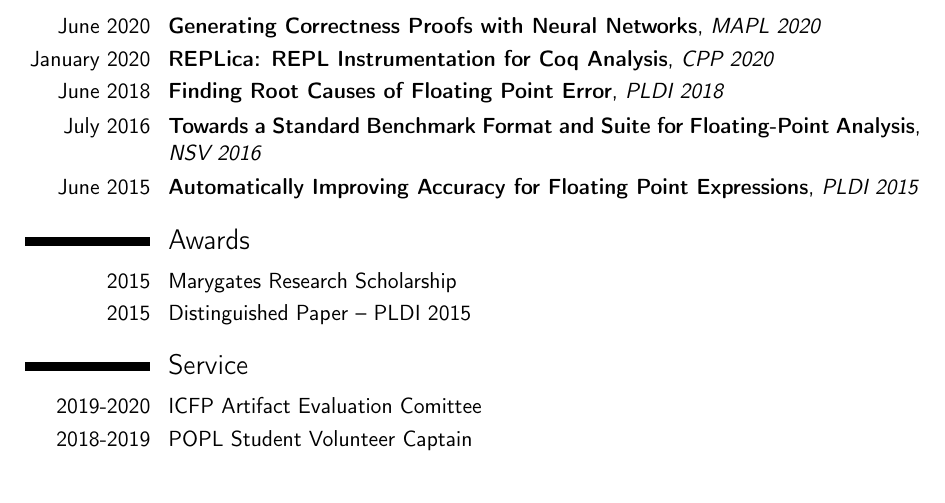
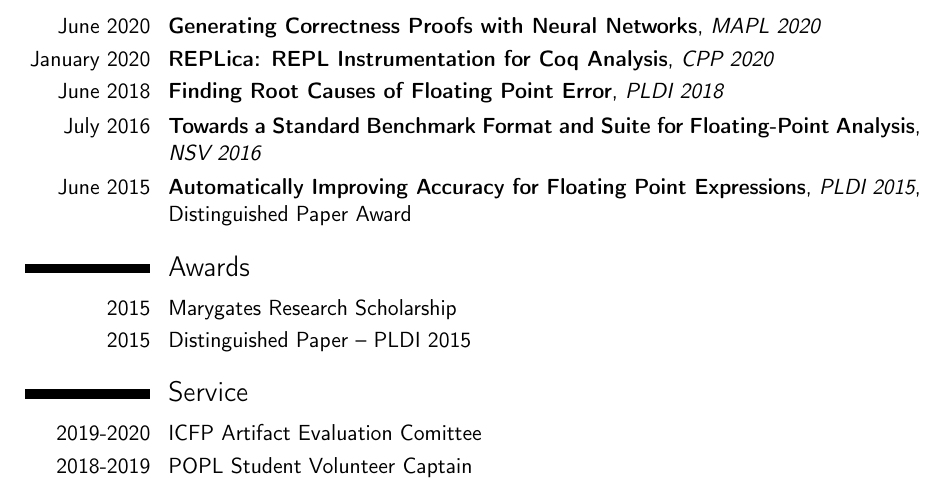
Before and after one commit to HazardousPeach/hazardouspeach.github.io, a LaTeX CV (cv.tex): part of page 1 of 4, cut so that both start at the same text. Compiled offline with pdfLaTeX.

Commit message:
Say "distinguished paper" in another place on my CV

```diff
--- a/cv.tex
+++ b/cv.tex
@@ -26,7 +26,7 @@
 \cventry{January 2020}{REPLica: REPL Instrumentation for Coq Analysis}{CPP 2020}{}{}{}
 \cventry{June 2018}{Finding Root Causes of Floating Point Error}{PLDI 2018}{}{}{}
 \cventry{July 2016}{Towards a Standard Benchmark Format and Suite for Floating-Point Analysis}{NSV 2016}{}{}{}
-\cventry{June 2015}{Automatically Improving Accuracy for Floating Point Expressions}{PLDI 2015}{}{}{}
+\cventry{June 2015}{Automatically Improving Accuracy for Floating Point Expressions}{PLDI 2015}{Distinguished Paper Award}{}{}
 
 \section{Awards}
 
```
Also changed, not shown: cv.pdf.
